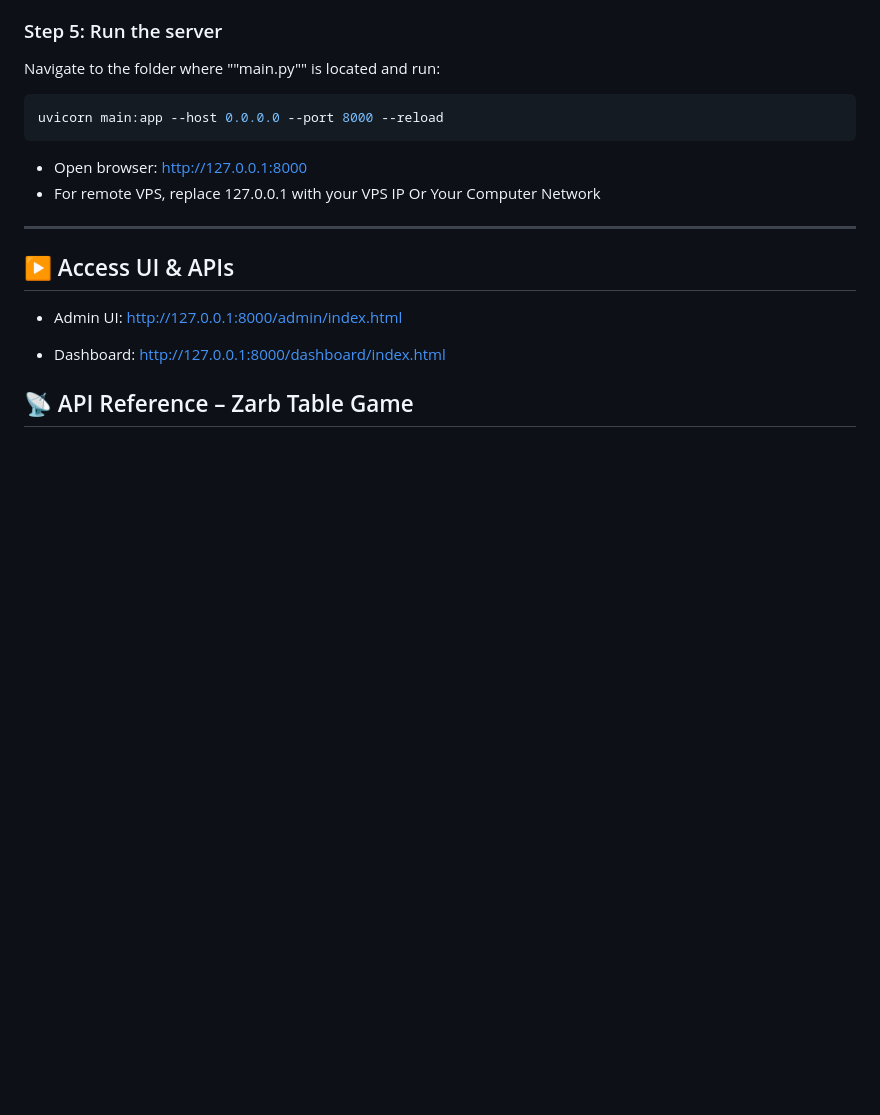
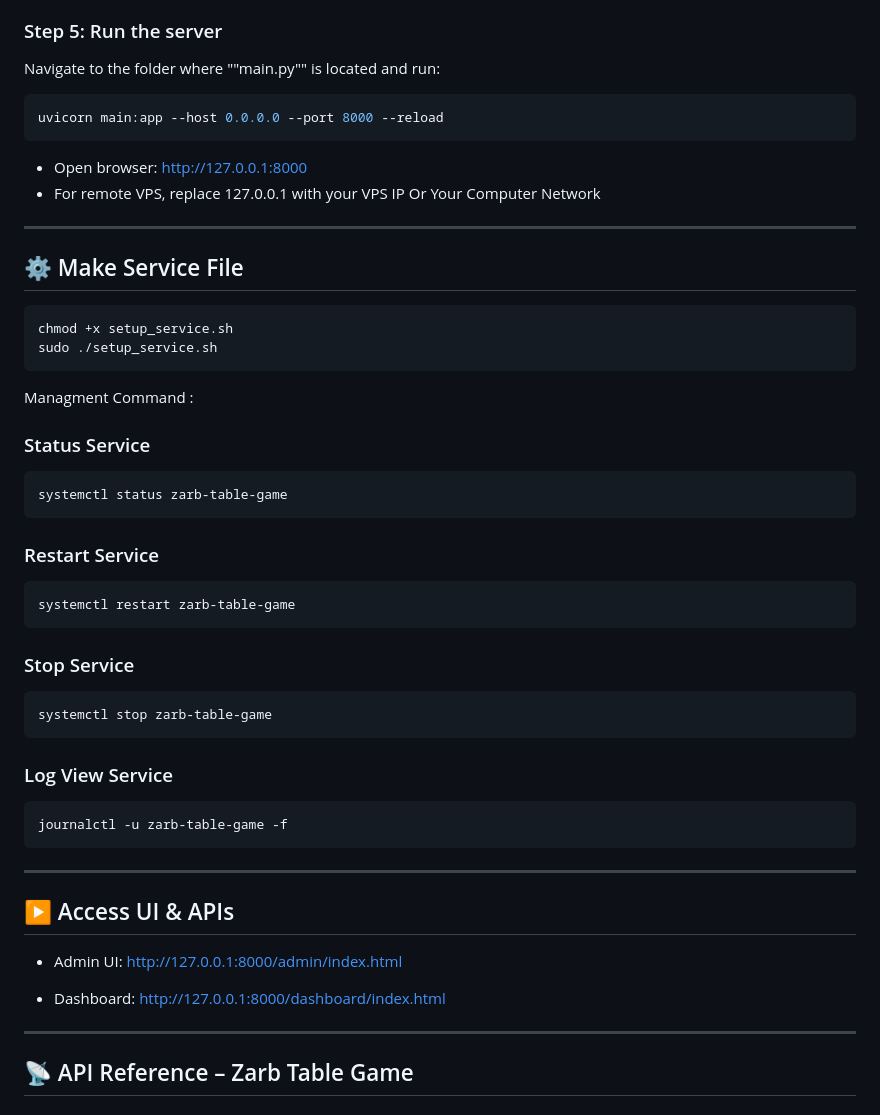
Before and after one commit to MAPSIM-co/zarb-table-game, a Markdown page: README.md, the part around the change. Rendered like a GitHub page; blank space fills up the shorter version.

````diff
--- a/README.md
+++ b/README.md
@@ -135,11 +135,42 @@ uvicorn main:app --host 0.0.0.0 --port 8000 --reload
 * For remote VPS, replace 127.0.0.1 with your VPS IP Or Your Computer Network
 
 ---
+
+## ⚙️ Make Service File
+```bash
+chmod +x setup_service.sh
+sudo ./setup_service.sh
+```
+Managment Command :
+
+### Status Service
+
+```bash
+systemctl status zarb-table-game
+```
+### Restart Service
+
+```bash
+systemctl restart zarb-table-game
+```
+### Stop Service
+
+```bash
+systemctl stop zarb-table-game
+```
+### Log View Service
+
+```bash
+journalctl -u zarb-table-game -f
+```
+---
 ## ▶️ Access UI & APIs
 
 * Admin UI: http://127.0.0.1:8000/admin/index.html
 
 * Dashboard: http://127.0.0.1:8000/dashboard/index.html
+
+---
 
 ## 📡 API Reference – Zarb Table Game
 
````
